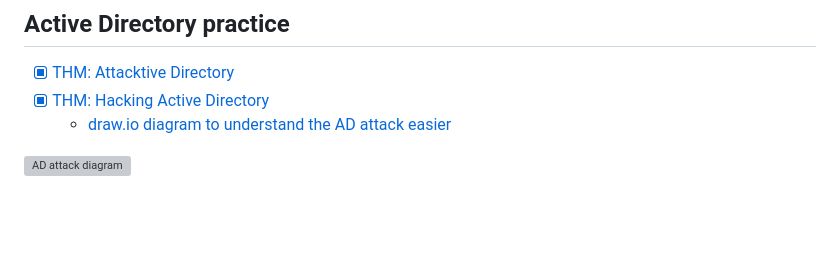
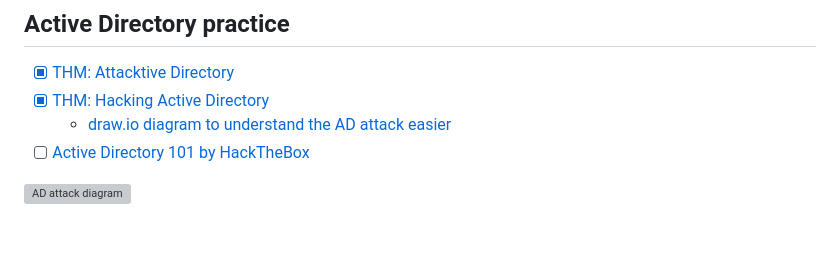
Before and after one commit to the-robot/offsec, a Markdown page: README.md, the part around the change. Drawn GitHub-style; grey boxes are pictures that could not be loaded.

Commit message:
feat: suana

```diff
--- a/README.md
+++ b/README.md
@@ -136,6 +136,7 @@
 - [x] [THM: Attacktive Directory](https://tryhackme.com/room/attacktivedirectory)
 - [x] [THM: Hacking Active Directory](https://tryhackme.com/module/hacking-active-directory)
     - [draw.io diagram to understand the AD attack easier](https://github.com/the-robot/hackthebox/blob/master/THM/compromising-active-directory/THM%20-%20Hacking%20AD.pdf)
+- [ ] [Active Directory 101 by HackTheBox](https://app.hackthebox.com/tracks/Active-Directory-101)
 
 ![AD attack diagram](https://raw.githubusercontent.com/the-robot/hackthebox/master/THM/compromising-active-directory/AD%20Privesc.svg)
 
```
